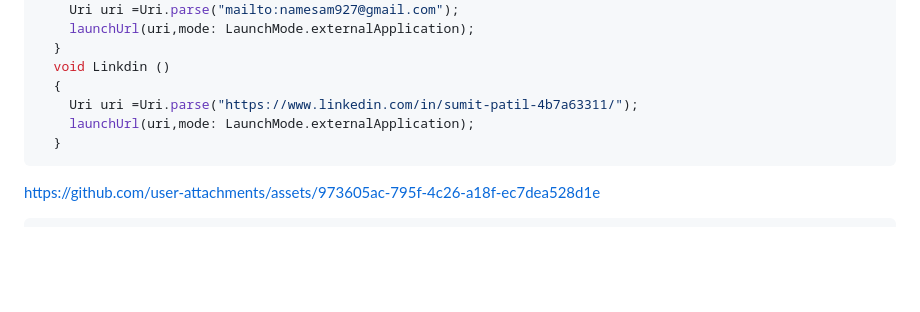
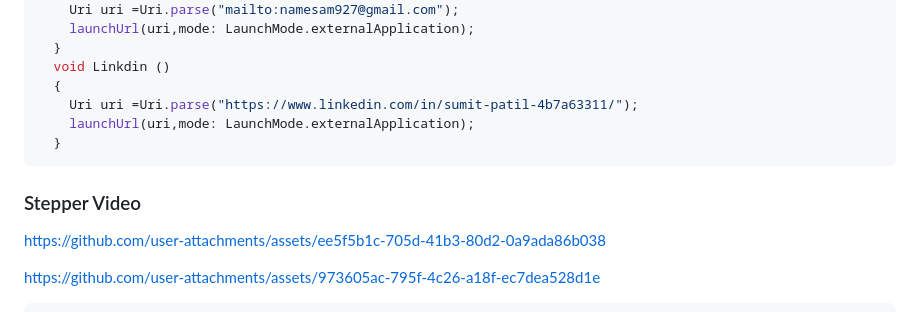
Before and after one commit to sumitpatil21/Advance_Flutter_Ch1, a Markdown page: README.md, the part around the change. Drawn GitHub-style; blank space fills up the shorter version.

````diff
--- a/README.md
+++ b/README.md
@@ -117,6 +117,13 @@ https://github.com/sumitpatil21/Advance_Flutter_Ch1/assets/148967002/56296965-85
   }
 ```
 
+### Stepper Video
+
+
+https://github.com/user-attachments/assets/ee5f5b1c-705d-41b3-80d2-0a9ada86b038
+
+
+
 https://github.com/user-attachments/assets/973605ac-795f-4c26-a18f-ec7dea528d1e
 
 ```dart
````
